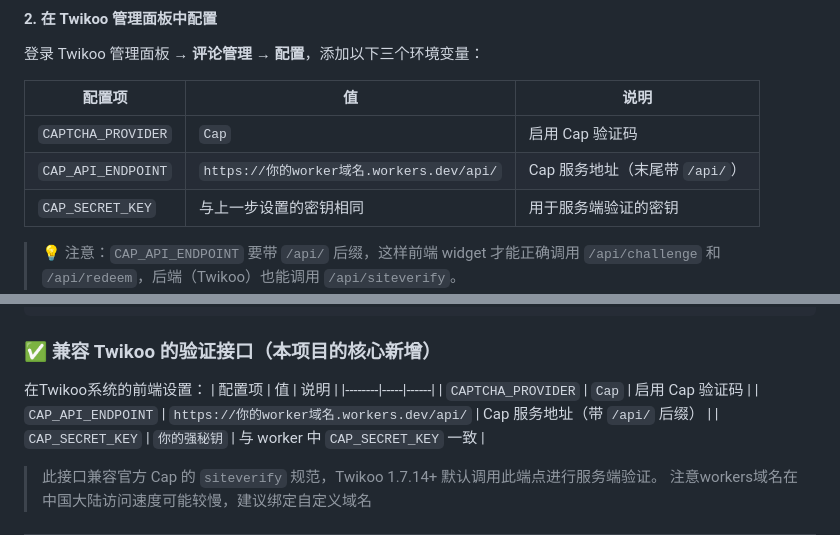
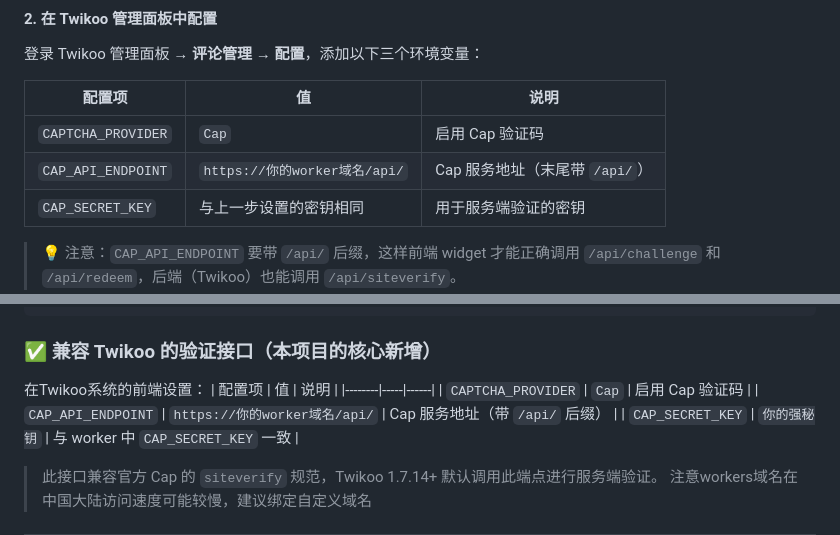
Before and after one commit to Residual-Ripple/Cap-For-Twikoo, a Markdown page: README.md, 2 parts joined by grey strips. GitHub-like rendering.

```diff
--- a/README.md
+++ b/README.md
@@ -97,7 +97,7 @@ npx wrangler secret put CAP_SECRET_KEY
 | 配置项 | 值 | 说明 |
 |--------|-----|------|
 | `CAPTCHA_PROVIDER` | `Cap` | 启用 Cap 验证码 |
-| `CAP_API_ENDPOINT` | `https://你的worker域名.workers.dev/api/` | Cap 服务地址（末尾带 `/api/`） |
+| `CAP_API_ENDPOINT` | `https://你的worker域名/api/` | Cap 服务地址（末尾带 `/api/`） |
 | `CAP_SECRET_KEY` | 与上一步设置的密钥相同 | 用于服务端验证的密钥 |
 
 > 💡 注意：`CAP_API_ENDPOINT` 要带 `/api/` 后缀，这样前端 widget 才能正确调用 `/api/challenge` 和 `/api/redeem`，后端（Twikoo）也能调用 `/api/siteverify`。
@@ -193,7 +193,7 @@ Content-Type: application/json
 | 配置项 | 值 | 说明 |
 |--------|-----|------|
 | `CAPTCHA_PROVIDER` | `Cap` | 启用 Cap 验证码 |
-| `CAP_API_ENDPOINT` | `https://你的worker域名.workers.dev/api/` | Cap 服务地址（带 `/api/` 后缀） |
+| `CAP_API_ENDPOINT` | `https://你的worker域名/api/` | Cap 服务地址（带 `/api/` 后缀） |
 | `CAP_SECRET_KEY` | `你的强秘钥` | 与 worker 中 `CAP_SECRET_KEY` 一致 |
 
 
```
Also changed, not shown: readme_Eng.md (+2 -2 lines).
